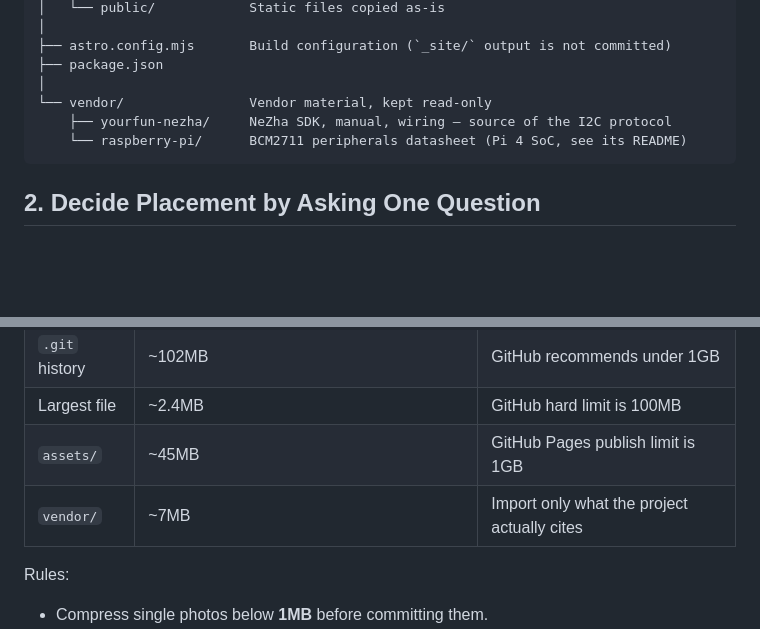
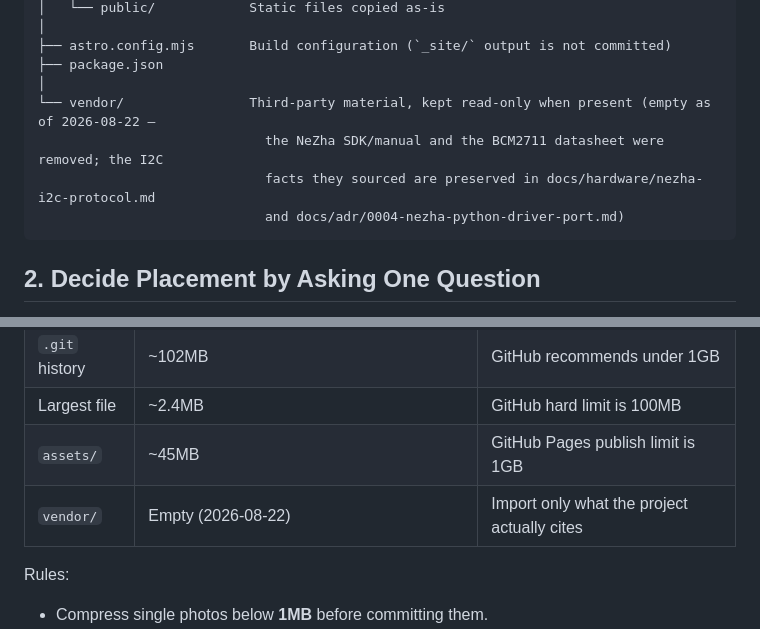
Before and after one commit to 1DannyYu/IRSENSORCAR, a Markdown page: CONVENTIONS.md, 2 parts joined by grey strips. Drawn GitHub-style; blank space fills up the shorter version.

````diff
--- a/CONVENTIONS.md
+++ b/CONVENTIONS.md
@@ -56,9 +56,10 @@ Car-and-Robotic-Arm/
 ├── astro.config.mjs       Build configuration (`_site/` output is not committed)
 ├── package.json
 │
-└── vendor/                Vendor material, kept read-only
-    ├── yourfun-nezha/     NeZha SDK, manual, wiring — source of the I2C protocol
-    └── raspberry-pi/      BCM2711 peripherals datasheet (Pi 4 SoC, see its README)
+└── vendor/                Third-party material, kept read-only when present (empty as of 2026-08-22 —
+                             the NeZha SDK/manual and the BCM2711 datasheet were removed; the I2C
+                             facts they sourced are preserved in docs/hardware/nezha-i2c-protocol.md
+                             and docs/adr/0004-nezha-python-driver-port.md)
 ```
 
 ## 2. Decide Placement by Asking One Question
@@ -376,7 +377,7 @@ This repository contains many binary assets. Keep these limits in mind:
 | `.git` history | ~102MB | GitHub recommends under 1GB |
 | Largest file | ~2.4MB | GitHub hard limit is 100MB |
 | `assets/` | ~45MB | GitHub Pages publish limit is 1GB |
-| `vendor/` | ~7MB | Import only what the project actually cites |
+| `vendor/` | Empty (2026-08-22) | Import only what the project actually cites |
 
 Rules:
 
````
Also changed, not shown: README.md (+6 -2 lines), docs/project-reference.md (+1 -1 lines).
